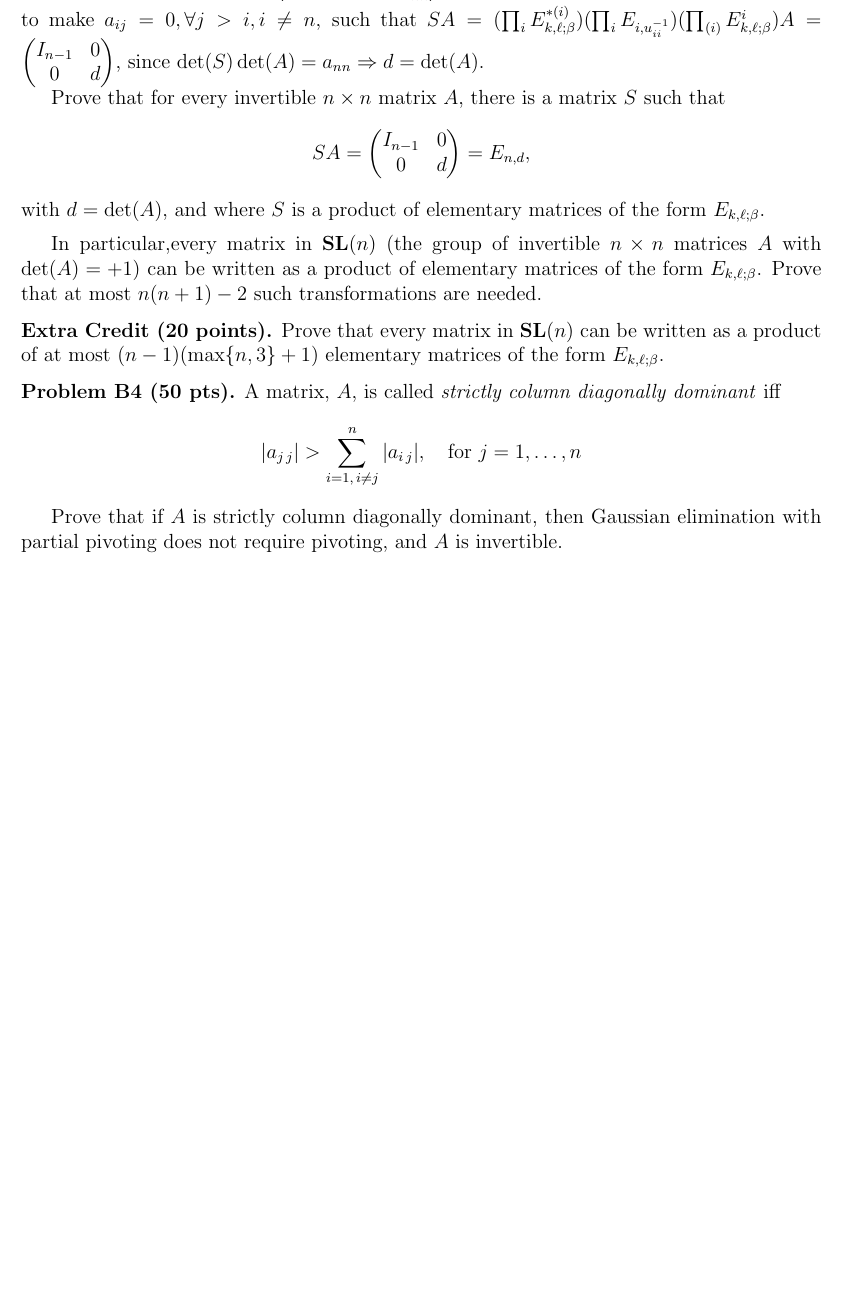
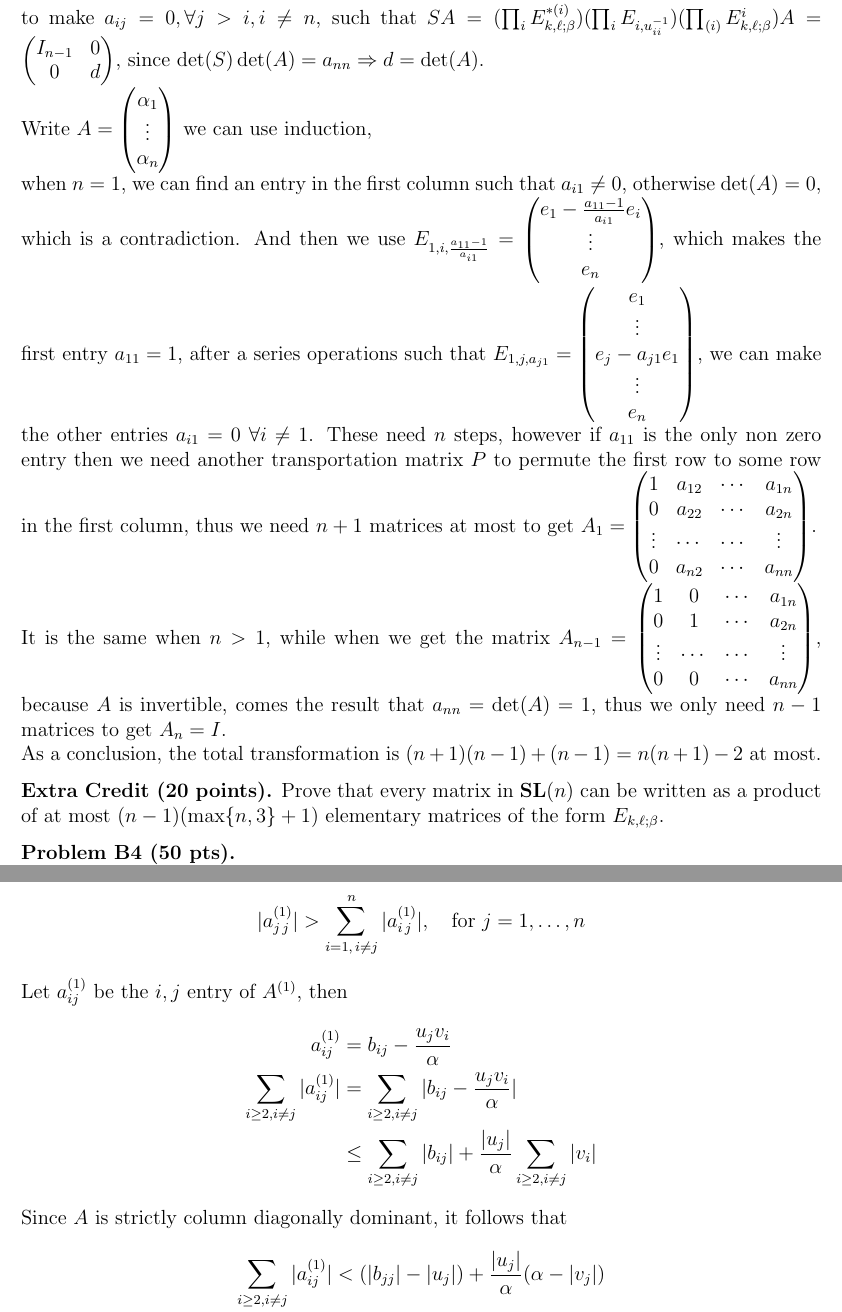
Before and after one commit to rmanzur/CIS515_HW4, a LaTeX problem sheet (HW4.tex): part of page 7 of 9 before the commit and two parts of pages 7 and 8 of 11 after it, the two joined at a grey line, cut so that both start at the same text, the shorter picture padded with empty space. Compiled offline with pdfLaTeX.

Commit message:
add 3.4, B4

```diff
--- a/HW4.tex
+++ b/HW4.tex
@@ -463,30 +444,36 @@ First, we can use the Gaussion elimination, such that a series of elementary mat
 \end{pmatrix}$. Then apply a series of operations to it to make $a_{ij} = 0, \forall j > i, i \neq n$, such that $SA = (\prod_{i} E_{k,\ell; \beta}^{*(i)})(\prod_i E_{i, u_{ii}^{-1}})(\prod_{(i)} E_{k,\ell; \beta}^{i}) A  = \begin{pmatrix}
 I_{n - 1} & 0 \\
 0 & d
-\end{pmatrix}$, since $\det(S) \det(A) = a_{nn} \Rightarrow d = \det(A)$.
-
-
-
-Prove that for every invertible $n\times n$ matrix $A$, there is
-a matrix $S$ such that
-\[
-S A =
+\end{pmatrix}$, since $\det(S) \det(A) = a_{nn} \Rightarrow d = \det(A)$.\\
+Write $A = \begin{pmatrix}
+\alpha_1 \\
+\vdots \\
+\alpha_n
+\end{pmatrix}$ we can use induction, \\
+when $n = 1$, we can find an entry in the first column such that $a_{i1} \neq 0$, otherwise $\det(A) = 0$, which is a contradiction. And then we use $E_{1,i, \frac{a_{11} - 1}{a_{i1}}} =
 \begin{pmatrix}
-I_{n - 1} & 0 \\
-0 & d
-\end{pmatrix}
-= E_{n, d},
-\]
-with $d = \det(A)$, and where $S$ is a product of elementary
-matrices of the form  $E_{k,\ell; \beta}$.
-
-\medskip
-In particular,every matrix in $\mathbf{SL}(n)$
-(the group of invertible $n\times n$ matrices $A$ with
-$\det(A) = +1$) can be written as a product of
-elementary
-matrices of the form  $E_{k,\ell; \beta}$.
-Prove that at most $n(n + 1) - 2$ such transformations are needed.
+e_1 - \frac{a_{11} - 1}{a_{i1}}e_i\\
+\vdots \\
+e_n
+\end{pmatrix}$, which makes the first entry $a_{11} = 1$, after a series operations such that $E_{1, j, a_{j1}} = \begin{pmatrix}
+e_1 \\
+\vdots \\
+e_j - a_{j1}e_1 \\
+\vdots \\
+e_n
+\end{pmatrix}$, we can make the other entries $a_{i1} = 0\; \forall i \neq 1 $. These need $n$ steps, however if $a_{11}$ is the only non zero entry then we need another transportation matrix $P$ to permute the first row to some row in the first column, thus we need $n + 1$ matrices at most to get $A_1 = \begin{pmatrix}
+1 & a_{12} & \cdots & a_{1n}\\
+0 & a_{22} & \cdots & a_{2n}\\
+\vdots & \cdots & \cdots & \vdots \\
+0 & a_{n2} & \cdots & a_{nn}\\
+\end{pmatrix}$. \\
+It is the same when $n > 1$, while when we get the matrix $A_{n-1} = \begin{pmatrix}
+1 & 0 & \cdots & a_{1n}\\
+0 & 1 & \cdots & a_{2n}\\
+\vdots & \cdots & \cdots & \vdots \\
+0 & 0 & \cdots & a_{nn}\\
+\end{pmatrix}$, because $A$ is invertible, comes the result that $a_{nn} = \det(A) = 1$, thus we only need $n-1$ matrices to get $A_{n} = I$. \\
+As a conclusion, the total transformation is $(n+1)(n-1) + (n-1) = n(n+1) - 2$ at most.
 
 \vspace {0.25cm}\noindent
 {\bf Extra Credit (20 points).}
@@ -497,6 +484,5 @@ elementary   matrices of the form  $E_{k,\ell; \beta}$.
 
 
 \vspace {0.25cm}\noindent
-{\bf Problem B4 (50 pts).}
-A matrix, $A$, is called {\it strictly column diagonally dominant\/}
-iff
+{\bf Problem B4 (50 pts).} \\
+We can use the induction to show that after $k$ round Gaussian elimination, such that $ A^{*} = \begin{pmatrix}
@@ -502,0 +492 @@ iff
+$, $A^{(k)}$ is strictly column diagonally dominant and it does not require pivoting.\\
@@ -503,4 +506,18 @@ iff
 \[
-|a_{j\, j}| > \sum_{i = 1,\, i\not= j}^{n} |a_{i\, j}|,
+|a_{j\, j}^{(1)}| > \sum_{i = 1,\, i\not= j}^{n} |a_{i\, j}^{(1)}|,
 \quad\hbox{for $j = 1, \ldots, n$}
 \]
+Let $a_{ij}^{(1)}$ be the $i,j$ entry of $A^{(1)}$, then \begin{align*}
+a_{ij}^{(1)} &= b_{ij} - \frac{u_{j}v_{i}}{\alpha} \\
+\sum_{i\geq 2, i\neq j}|a_{ij}^{(1)}| &= \sum_{i\geq 2, i\neq j}|b_{ij} - \frac{u_{j}v_{i}}{\alpha}| \\
+&\leq
+\sum_{i\geq 2, i\neq j}|b_{ij}| + \frac{|u_j|}{\alpha}\sum_{i\geq 2, i\neq j} |v_i|
+\end{align*}
+Since $A$ is strictly column diagonally dominant, it follows that
+\begin{align*}
+\sum_{i\geq 2, i\neq j}|a_{ij}^{(1)}| & <
+(|b_{jj}| - |u_{j}|) + \frac{|u_j|}{\alpha} (\alpha - |v_{j}|) \\
+&= |b_{jj}| - \frac{|u_j|}{\alpha}|v_j| \\
+&\leq |b_{jj} - \frac{u_j}{\alpha}v_j| \\
+&= |a_{jj}^{(1)}|
+\end{align*}
@@ -507,7 +528,4 @@ iff
 
-Prove that if $A$ is  strictly column diagonally dominant, then
-Gaussian elimination with partial pivoting does not require pivoting, and
-$A$ is invertible.
 
 
 
```
Also changed, not shown: HW4.pdf, HW4.tex (47 more changed lines), 2 other files.
